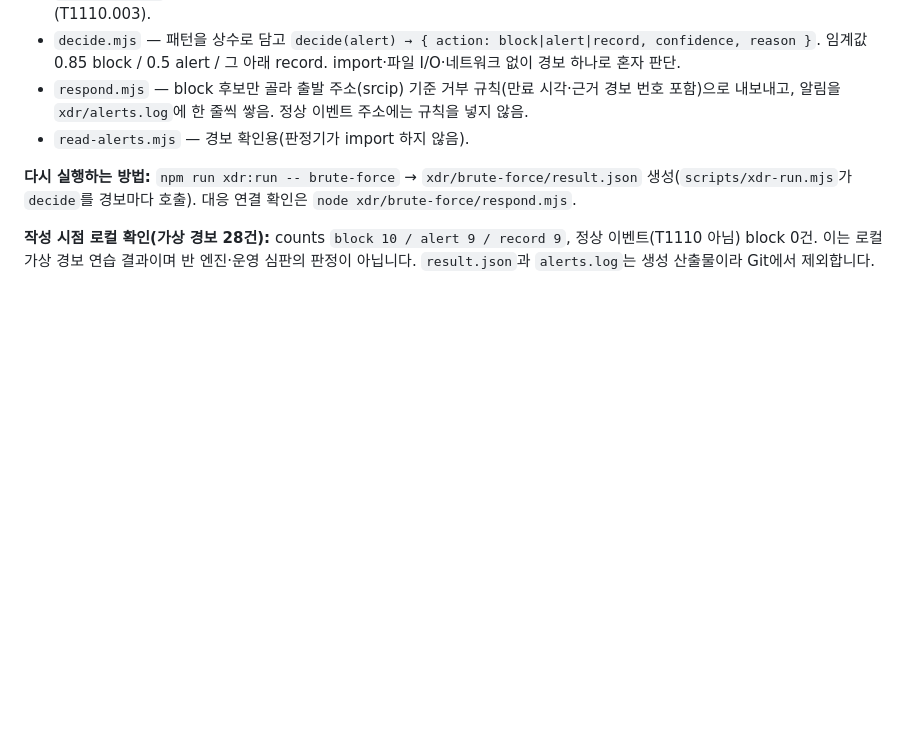
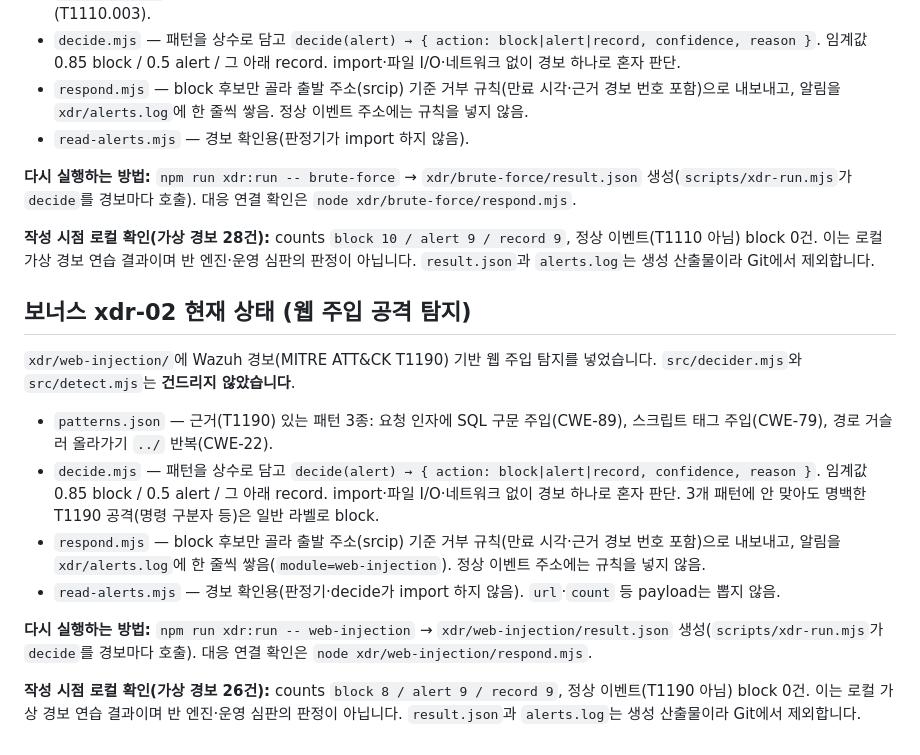
Before and after one commit to WOOJIN-00/choi-bujang-secret-vault, a Markdown page: README.md, the part around the change. GitHub-like rendering; blank space fills up the shorter version.

Commit message:
보너스 xdr-02 저장점
- README에 웹 주입 탐지(xdr/web-injection) 현재 상태·재실행법 기록
- npm run xdr:run -- web-injection 재실행, result.json 갱신(생성물이라 Git 제외)
- 로컬 확인(가상 경보 26건): block 8 / alert 9 / record 9, 정상 이벤트 block 0건
- src/decider.mjs·src/detect.mjs 기존 규칙 미변경

Co-Authored-By: Claude Opus 4.8 <noreply@anthropic.com>

```diff
--- a/README.md
+++ b/README.md
@@ -84,3 +84,16 @@ Supabase에 넣은 메모 본문 문구가 공개 위치에 남아 있는지 검
 **다시 실행하는 방법:** `npm run xdr:run -- brute-force` → `xdr/brute-force/result.json` 생성(`scripts/xdr-run.mjs`가 `decide`를 경보마다 호출). 대응 연결 확인은 `node xdr/brute-force/respond.mjs`.
 
 **작성 시점 로컬 확인(가상 경보 28건):** counts `block 10 / alert 9 / record 9`, 정상 이벤트(T1110 아님) block 0건. 이는 로컬 가상 경보 연습 결과이며 반 엔진·운영 심판의 판정이 아닙니다. `result.json`과 `alerts.log`는 생성 산출물이라 Git에서 제외합니다.
+
+## 보너스 xdr-02 현재 상태 (웹 주입 공격 탐지)
+
+`xdr/web-injection/`에 Wazuh 경보(MITRE ATT&CK T1190) 기반 웹 주입 탐지를 넣었습니다. `src/decider.mjs`와 `src/detect.mjs`는 **건드리지 않았습니다**.
+
+- `patterns.json` — 근거(T1190) 있는 패턴 3종: 요청 인자에 SQL 구문 주입(CWE-89), 스크립트 태그 주입(CWE-79), 경로 거슬러 올라가기 `../` 반복(CWE-22).
+- `decide.mjs` — 패턴을 상수로 담고 `decide(alert) → { action: block|alert|record, confidence, reason }`. 임계값 0.85 block / 0.5 alert / 그 아래 record. import·파일 I/O·네트워크 없이 경보 하나로 혼자 판단. 3개 패턴에 안 맞아도 명백한 T1190 공격(명령 구분자 등)은 일반 라벨로 block.
+- `respond.mjs` — block 후보만 골라 출발 주소(srcip) 기준 거부 규칙(만료 시각·근거 경보 번호 포함)으로 내보내고, 알림을 `xdr/alerts.log`에 한 줄씩 쌓음(`module=web-injection`). 정상 이벤트 주소에는 규칙을 넣지 않음.
+- `read-alerts.mjs` — 경보 확인용(판정기·decide가 import 하지 않음). `url`·`count` 등 payload는 뽑지 않음.
+
+**다시 실행하는 방법:** `npm run xdr:run -- web-injection` → `xdr/web-injection/result.json` 생성(`scripts/xdr-run.mjs`가 `decide`를 경보마다 호출). 대응 연결 확인은 `node xdr/web-injection/respond.mjs`.
+
+**작성 시점 로컬 확인(가상 경보 26건):** counts `block 8 / alert 9 / record 9`, 정상 이벤트(T1190 아님) block 0건. 이는 로컬 가상 경보 연습 결과이며 반 엔진·운영 심판의 판정이 아닙니다. `result.json`과 `alerts.log`는 생성 산출물이라 Git에서 제외합니다.
```
